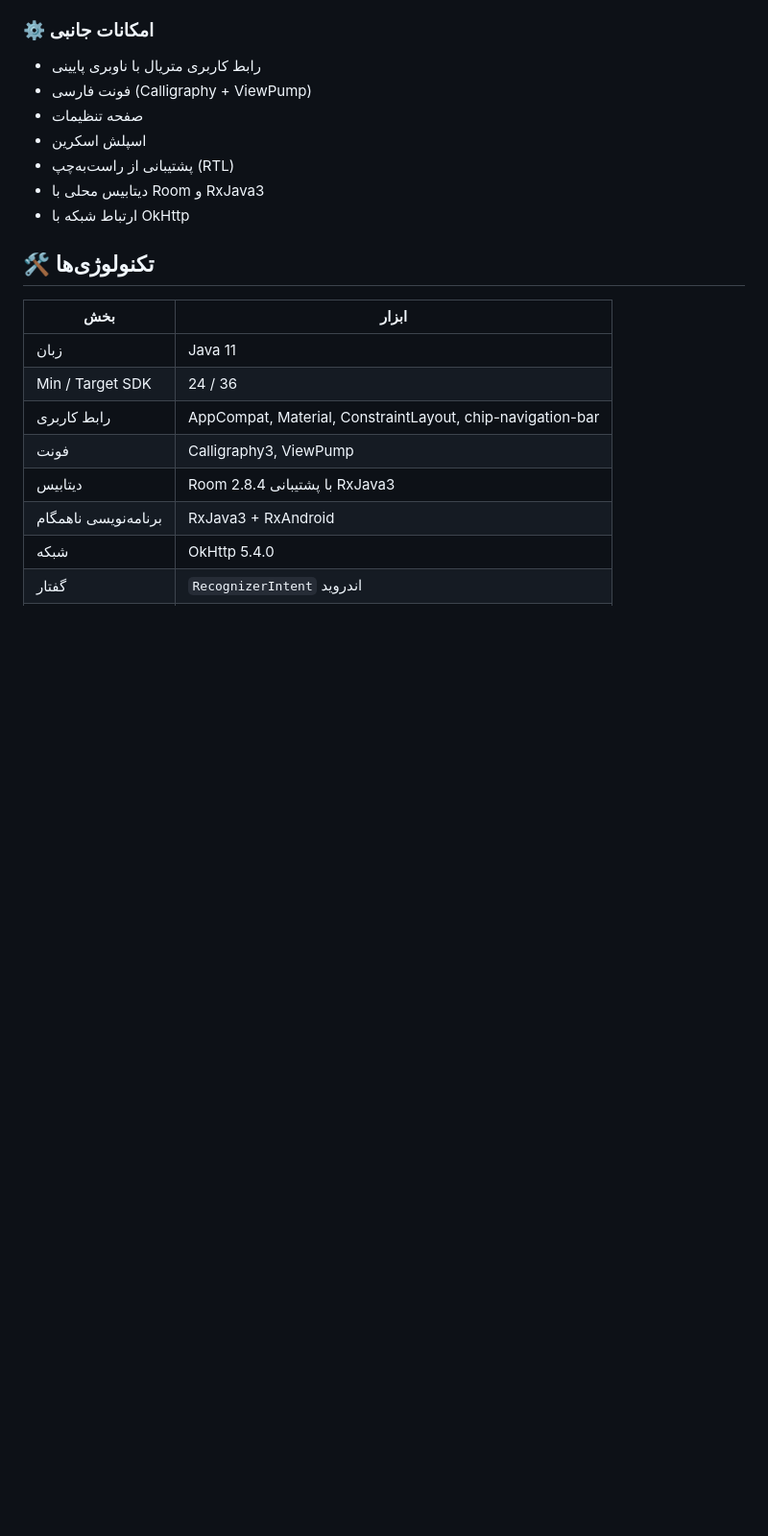
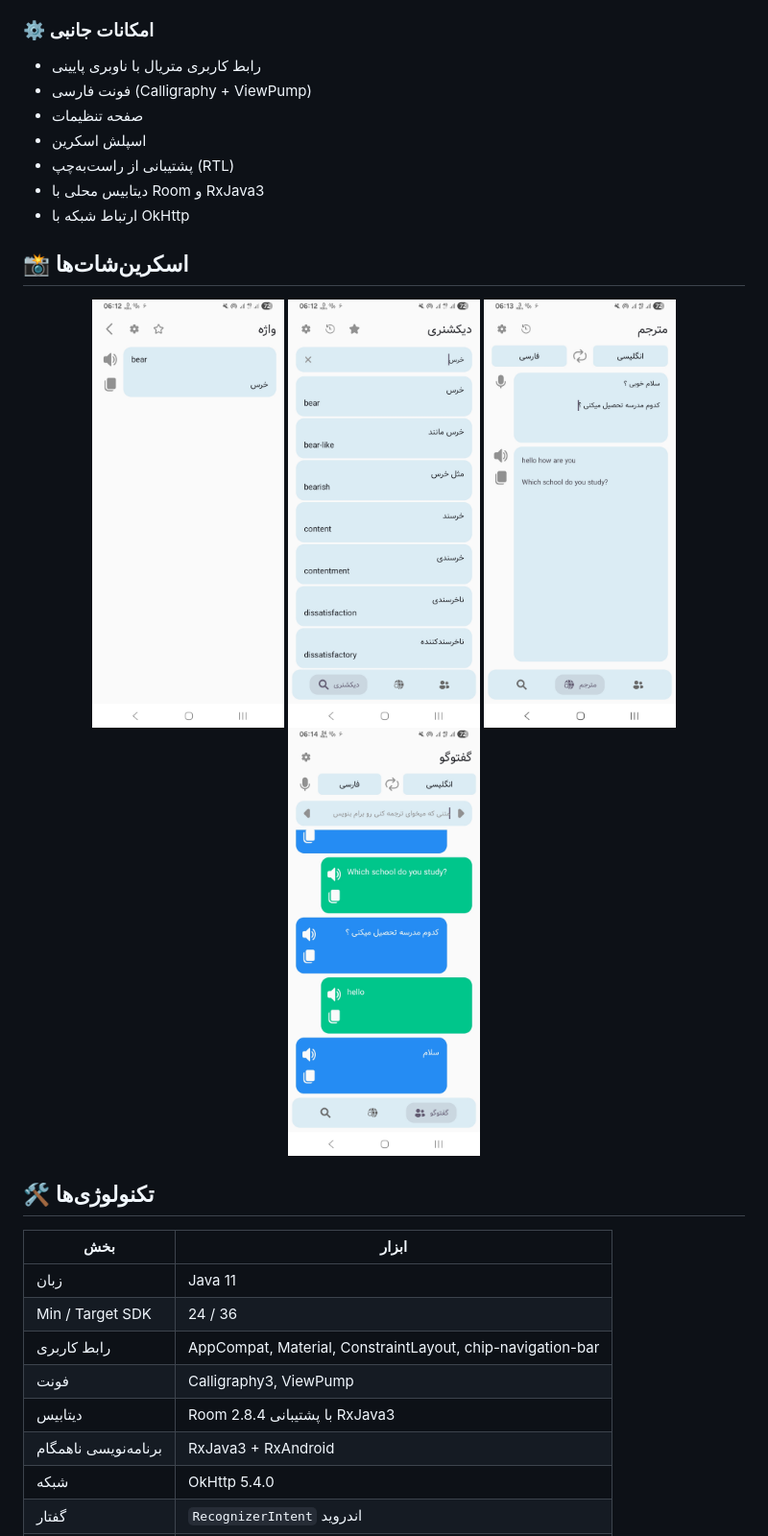
Before and after one commit to AmirBahadorAmiri/DEFINEit, a Markdown page: README.fa.md, the part around the change. Shown at 96% size. GitHub-like rendering; pictures changed too: screenshots/screen1.jpg (added), screenshots/screen2.jpg (added), screenshots/screen3.jpg (added); blank space fills up the shorter version.

Commit message:
Add app screenshots and showcase them in both READMEs
Ultraworked with [Sisyphus](https://github.com/code-yeongyu/oh-my-openagent)

Co-authored-by: Sisyphus <noreply@opencode.ai>

```diff
--- a/README.fa.md
+++ b/README.fa.md
@@ -56,6 +56,15 @@ https://myket.ir/app/ir.DEFINEit
 - پشتیبانی از راست‌به‌چپ (RTL)
 - دیتابیس محلی با Room و RxJava3
 - ارتباط شبکه با OkHttp
+
+## 📸 اسکرین‌شات‌ها
+
+<p align="center">
+  <img src="./screenshots/screen1.jpg" width="200" alt="Screen 1" />
+  <img src="./screenshots/screen2.jpg" width="200" alt="Screen 2" />
+  <img src="./screenshots/screen3.jpg" width="200" alt="Screen 3" />
+  <img src="./screenshots/screen4.jpg" width="200" alt="Screen 4" />
+</p>
 
 ## 🛠 تکنولوژی‌ها
 
```
Also changed, not shown: README.md (+9 -0 lines).
